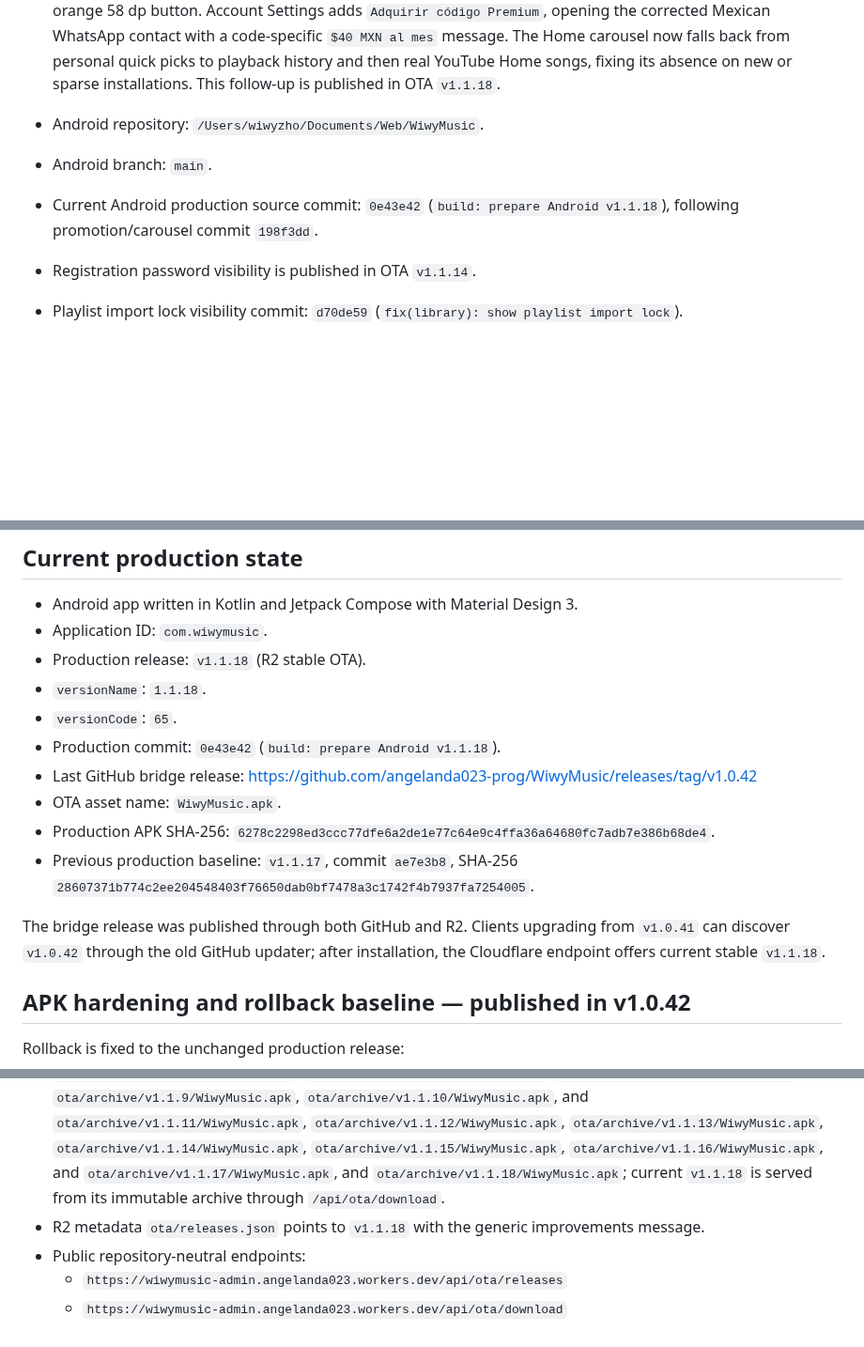
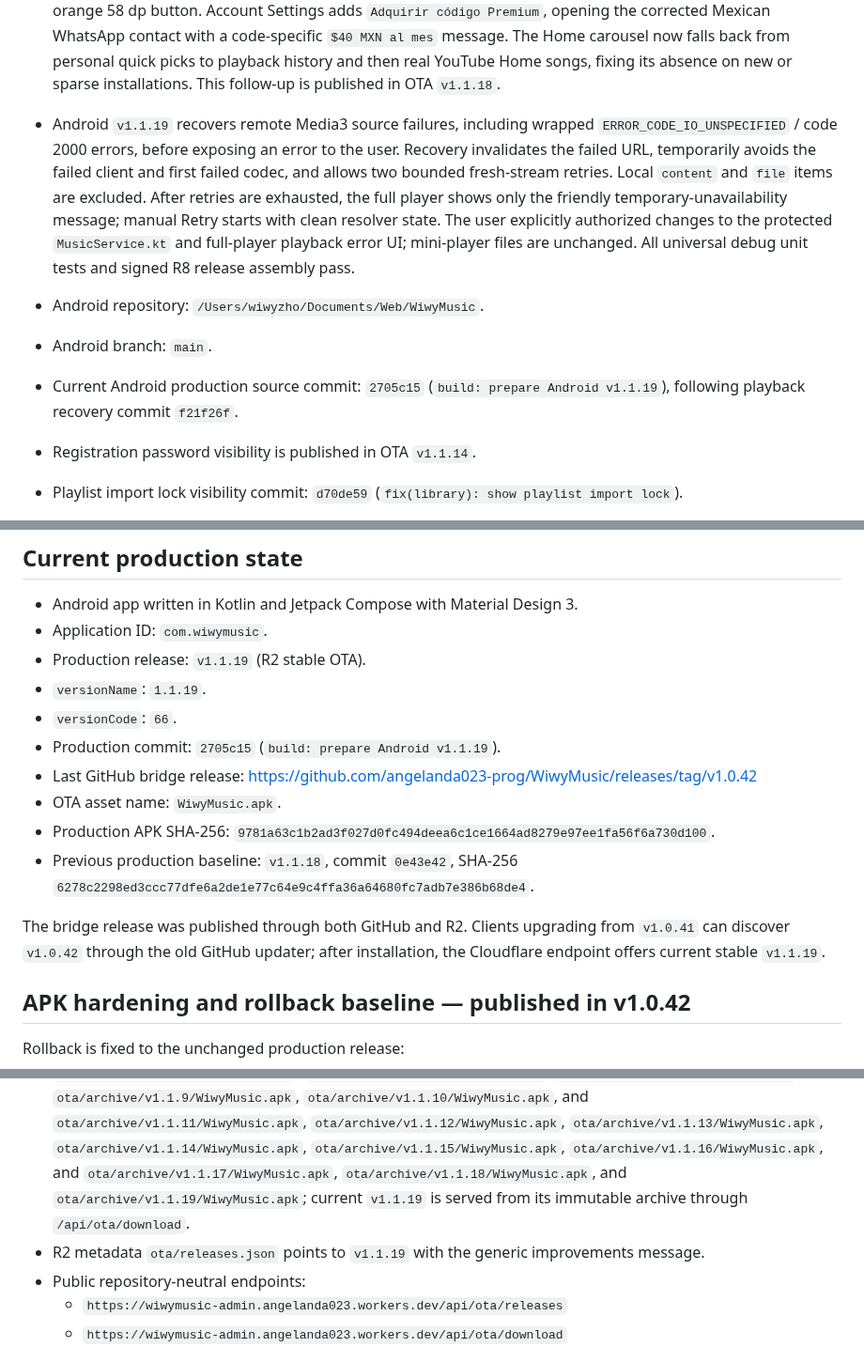
Before and after one commit to angelanda023-prog/WiwyMusic, a Markdown page: docs/AI_HANDOFF.md, 3 parts joined by grey strips. Shown at 94% size. Drawn GitHub-style; blank space fills up the shorter version.

Commit message:
docs: record v1.1.19 release

```diff
--- a/docs/AI_HANDOFF.md
+++ b/docs/AI_HANDOFF.md
@@ -52,11 +52,19 @@ build, deployment, migration, or release. Do not create competing project-memory
   `$40 MXN al mes` message. The Home carousel now falls back from personal quick picks to playback
   history and then real YouTube Home songs, fixing its absence on new or sparse installations.
   This follow-up is published in OTA `v1.1.18`.
+- Android `v1.1.19` recovers remote Media3 source failures, including wrapped
+  `ERROR_CODE_IO_UNSPECIFIED` / code 2000 errors, before exposing an error to the user. Recovery
+  invalidates the failed URL, temporarily avoids the failed client and first failed codec, and
+  allows two bounded fresh-stream retries. Local `content` and `file` items are excluded. After
+  retries are exhausted, the full player shows only the friendly temporary-unavailability message;
+  manual Retry starts with clean resolver state. The user explicitly authorized changes to the
+  protected `MusicService.kt` and full-player playback error UI; mini-player files are unchanged.
+  All universal debug unit tests and signed R8 release assembly pass.
 
 - Android repository: `/Users/wiwyzho/Documents/Web/WiwyMusic`.
 - Android branch: `main`.
-- Current Android production source commit: `0e43e42` (`build: prepare Android v1.1.18`),
-  following promotion/carousel commit `198f3dd`.
+- Current Android production source commit: `2705c15` (`build: prepare Android v1.1.19`),
+  following playback recovery commit `f21f26f`.
 - Registration password visibility is published in OTA `v1.1.14`.
 - Playlist import lock visibility commit: `d70de59` (`fix(library): show playlist import lock`).
 - Playlist import Premium gate commit: `1429cc5` (`feat(library): gate playlist import`).
@@ -713,19 +721,19 @@ admin panel.
 
 - Android app written in Kotlin and Jetpack Compose with Material Design 3.
 - Application ID: `com.wiwymusic`.
-- Production release: `v1.1.18` (R2 stable OTA).
-- `versionName`: `1.1.18`.
-- `versionCode`: `65`.
-- Production commit: `0e43e42` (`build: prepare Android v1.1.18`).
+- Production release: `v1.1.19` (R2 stable OTA).
+- `versionName`: `1.1.19`.
+- `versionCode`: `66`.
+- Production commit: `2705c15` (`build: prepare Android v1.1.19`).
 - Last GitHub bridge release: <https://github.com/angelanda023-prog/WiwyMusic/releases/tag/v1.0.42>
 - OTA asset name: `WiwyMusic.apk`.
-- Production APK SHA-256: `6278c2298ed3ccc77dfe6a2de1e77c64e9c4ffa36a64680fc7adb7e386b68de4`.
-- Previous production baseline: `v1.1.17`, commit `ae7e3b8`, SHA-256
-  `28607371b774c2ee204548403f76650dab0bf7478a3c1742f4b7937fa7254005`.
+- Production APK SHA-256: `9781a63c1b2ad3f027d0fc494deea6c1ce1664ad8279e97ee1fa56f6a730d100`.
+- Previous production baseline: `v1.1.18`, commit `0e43e42`, SHA-256
+  `6278c2298ed3ccc77dfe6a2de1e77c64e9c4ffa36a64680fc7adb7e386b68de4`.
 
 The bridge release was published through both GitHub and R2. Clients upgrading from `v1.0.41`
 can discover `v1.0.42` through the old GitHub updater; after installation, the Cloudflare
-endpoint offers current stable `v1.1.18`.
+endpoint offers current stable `v1.1.19`.
 
 ## APK hardening and rollback baseline — published in v1.0.42
 
@@ -747,11 +755,11 @@ Rollback is fixed to the unchanged production release:
   `ota/archive/v1.1.11/WiwyMusic.apk`, `ota/archive/v1.1.12/WiwyMusic.apk`,
   `ota/archive/v1.1.13/WiwyMusic.apk`, `ota/archive/v1.1.14/WiwyMusic.apk`,
   `ota/archive/v1.1.15/WiwyMusic.apk`, `ota/archive/v1.1.16/WiwyMusic.apk`, and
-  `ota/archive/v1.1.17/WiwyMusic.apk`, and `ota/archive/v1.1.18/WiwyMusic.apk`;
-  current `v1.1.18`
+  `ota/archive/v1.1.17/WiwyMusic.apk`, `ota/archive/v1.1.18/WiwyMusic.apk`, and
+  `ota/archive/v1.1.19/WiwyMusic.apk`; current `v1.1.19`
   is served from its immutable archive
   through `/api/ota/download`.
-- R2 metadata `ota/releases.json` points to `v1.1.18` with the generic improvements message.
+- R2 metadata `ota/releases.json` points to `v1.1.19` with the generic improvements message.
 - Public repository-neutral endpoints:
   - `https://wiwymusic-admin.angelanda023.workers.dev/api/ota/releases`
   - `https://wiwymusic-admin.angelanda023.workers.dev/api/ota/download`
```
Also changed, not shown: other parts of docs/AI_HANDOFF.md (+4 -4 lines).
